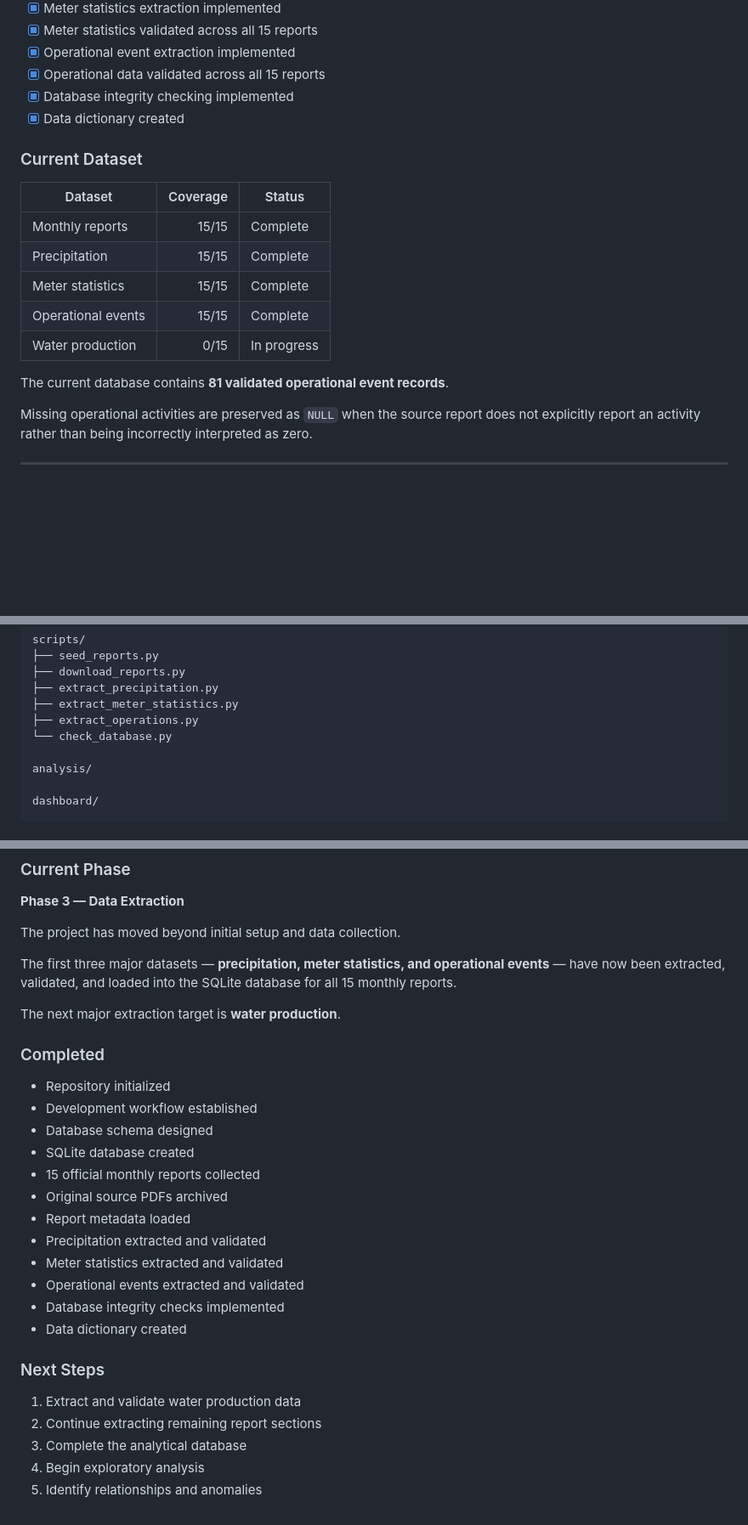
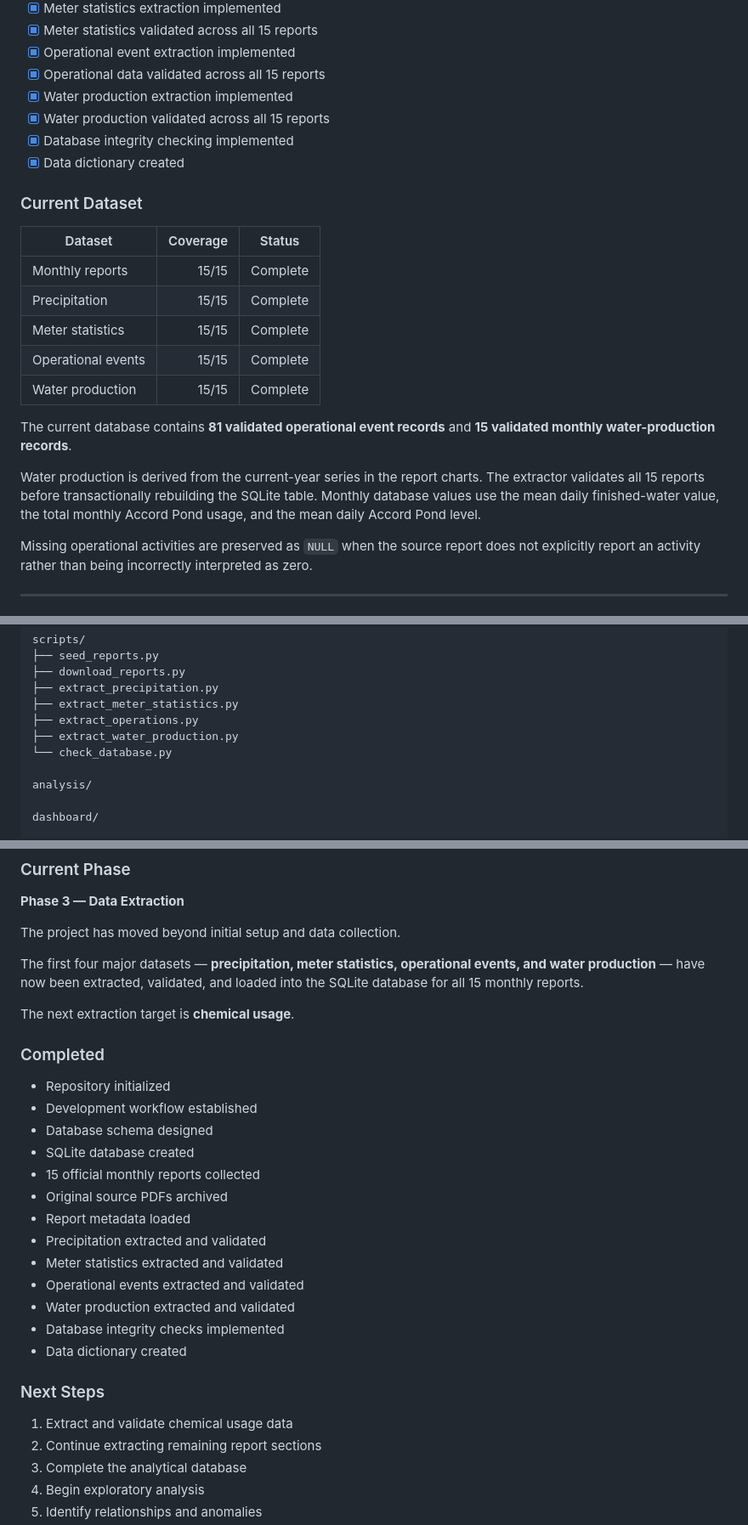
Before and after one commit to jesusperez404/water-conservation-analysis, a Markdown page: README.md, 3 parts joined by grey strips. Shown at 85% size. Rendered like a GitHub page; blank space fills up the shorter version.

Commit message:
Document completed water production extraction

```diff
--- a/README.md
+++ b/README.md
@@ -60,6 +60,8 @@ The project currently contains **15 monthly Weir River Water System reports cove
 - [x] Meter statistics validated across all 15 reports
 - [x] Operational event extraction implemented
 - [x] Operational data validated across all 15 reports
+- [x] Water production extraction implemented
+- [x] Water production validated across all 15 reports
 - [x] Database integrity checking implemented
 - [x] Data dictionary created
 
@@ -71,9 +73,15 @@ The project currently contains **15 monthly Weir River Water System reports cove
 | Precipitation | 15/15 | Complete |
 | Meter statistics | 15/15 | Complete |
 | Operational events | 15/15 | Complete |
-| Water production | 0/15 | In progress |
+| Water production | 15/15 | Complete |
 
-The current database contains **81 validated operational event records**.
+The current database contains **81 validated operational event records** and
+**15 validated monthly water-production records**.
+
+Water production is derived from the current-year series in the report charts.
+The extractor validates all 15 reports before transactionally rebuilding the
+SQLite table. Monthly database values use the mean daily finished-water value,
+the total monthly Accord Pond usage, and the mean daily Accord Pond level.
 
 Missing operational activities are preserved as `NULL` when the source report does not explicitly report an activity rather than being incorrectly interpreted as zero.
 
@@ -107,6 +115,7 @@ scripts/
 ├── extract_precipitation.py
 ├── extract_meter_statistics.py
 ├── extract_operations.py
+├── extract_water_production.py
 └── check_database.py
 
 analysis/
@@ -346,9 +359,9 @@ Generate:
 
 The project has moved beyond initial setup and data collection.
 
-The first three major datasets — **precipitation, meter statistics, and operational events** — have now been extracted, validated, and loaded into the SQLite database for all 15 monthly reports.
+The first four major datasets — **precipitation, meter statistics, operational events, and water production** — have now been extracted, validated, and loaded into the SQLite database for all 15 monthly reports.
 
-The next major extraction target is **water production**.
+The next extraction target is **chemical usage**.
 
 ### Completed
 
@@ -362,12 +375,13 @@ The next major extraction target is **water production**.
 - Precipitation extracted and validated
 - Meter statistics extracted and validated
 - Operational events extracted and validated
+- Water production extracted and validated
 - Database integrity checks implemented
 - Data dictionary created
 
 ### Next Steps
 
-1. Extract and validate water production data
+1. Extract and validate chemical usage data
 2. Continue extracting remaining report sections
 3. Complete the analytical database
 4. Begin exploratory analysis
```
Also changed, not shown: other parts of README.md (+6 -2 lines), docs/data_dictionary.md (+28 -17 lines).
